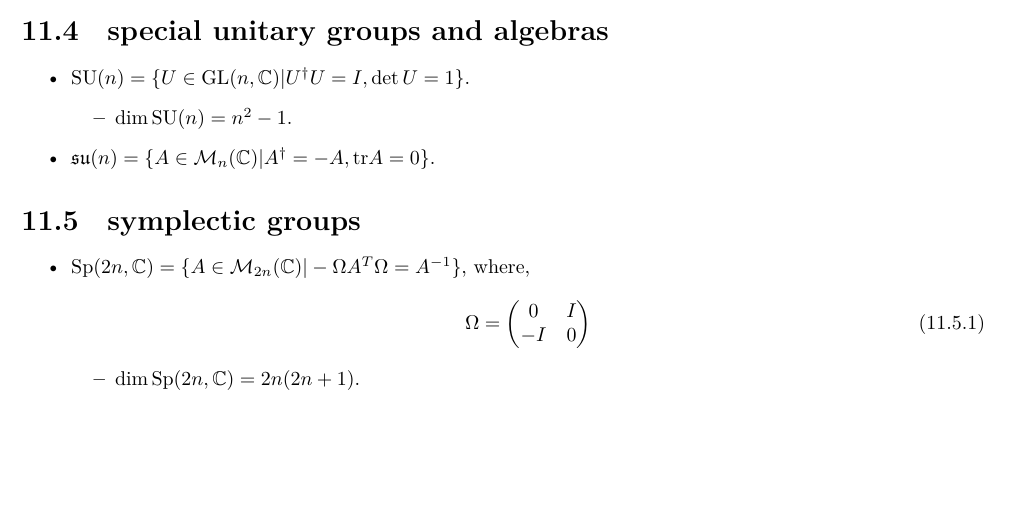
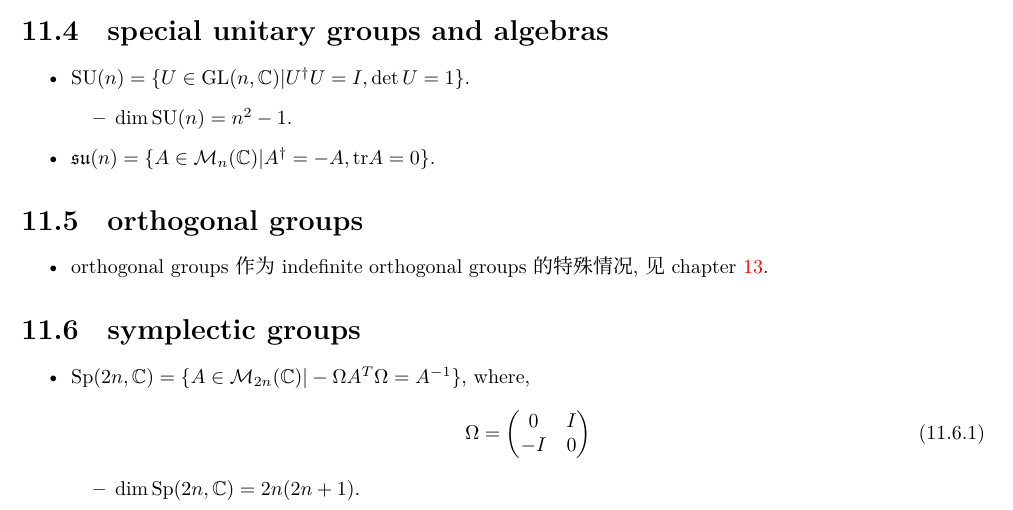
Before and after one commit to siyang03/my-note---Lie-Groups-and-Lie-Algebras, a LaTeX document (Lie Groups and Lie Algebras.tex, which reads chapters/some examples of Lie groups and Lie algebras.tex): part of page 82 of 104, cut so that both start at the same text, the shorter picture padded with empty space. Compiled offline with XeLaTeX; a missing font is replaced by an installed copy or a similar font.

Commit message:
note update

```diff
--- a/chapters/some examples of Lie groups and Lie algebras.tex
+++ b/chapters/some examples of Lie groups and Lie algebras.tex
@@ -81,6 +81,11 @@
 	\item $\mathfrak{su}(n) = \{A \in \mathcal{M}_n(\mathbb{C}) | A^\dag = - A, \mathrm{tr} A = 0\}$.
 \end{itemize}
 
+\section{orthogonal groups}
+\begin{itemize}
+	\item orthogonal groups 作为 indefinite orthogonal groups 的特殊情况, 见 chapter \ref{13}.
+\end{itemize}
+
 \section{symplectic groups}
 \begin{itemize}
 	\item $\mathrm{Sp}(2 n, \mathbb{C}) = \{A \in \mathcal{M}_{2 n}(\mathbb{C}) | - \Omega A^T \Omega = A^{- 1}\}$, where,
```
Also changed, not shown: chapters/the Lorentz group and the Lorentz algebra.tex (+1 -1 lines), Lie Groups and Lie Algebras.pdf.
